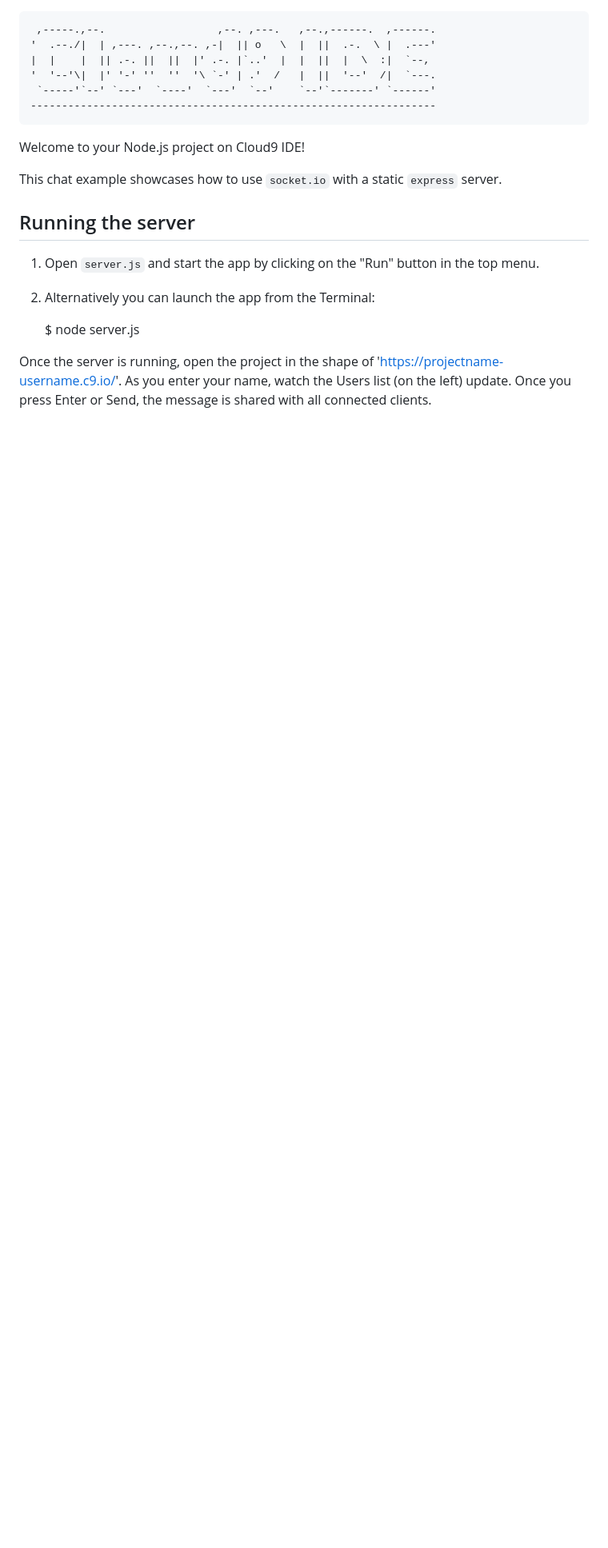
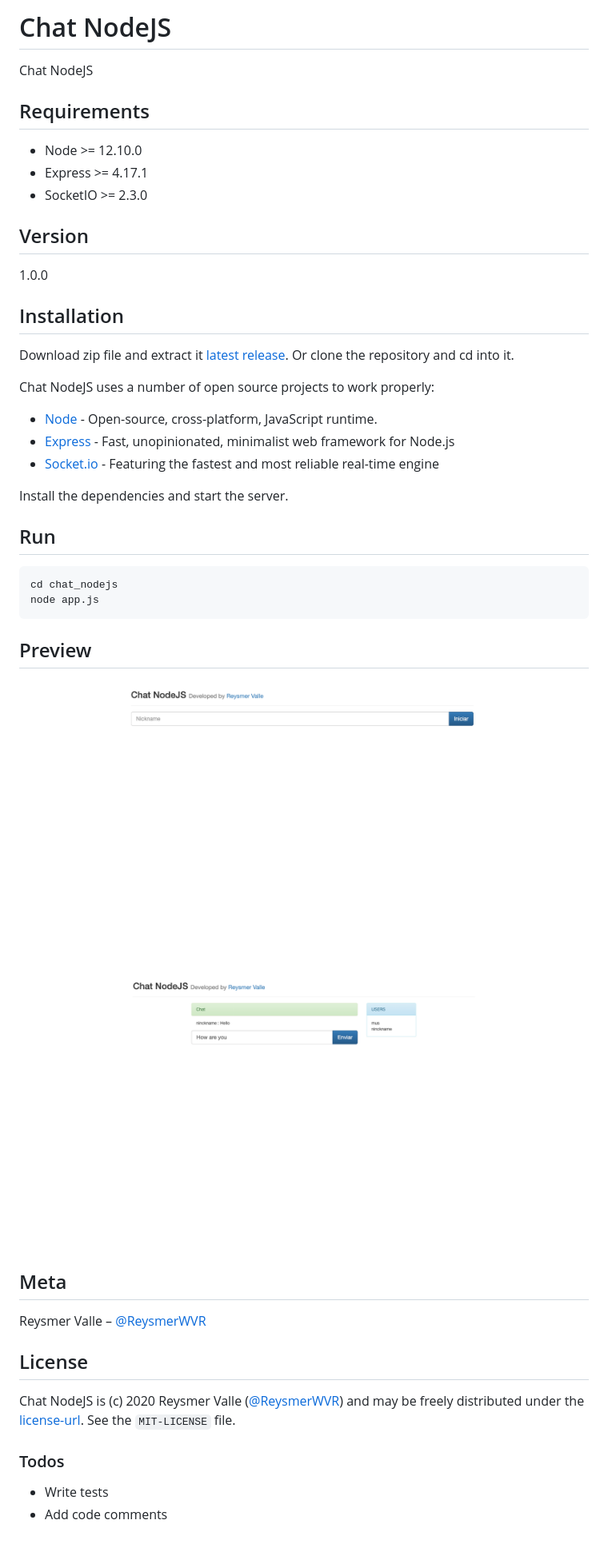
Before and after one commit to reysmerwvr/chat-nodejs, a Markdown page: README.md, the part around the change. Shown at 80% size. Drawn GitHub-style; pictures changed too: chat.png (added), nickname.png (added); blank space fills up the shorter version.

Commit message:
Update README.md | Update dependencies | Add License

````diff
--- a/README.md
+++ b/README.md
@@ -1,22 +1,58 @@
+# Chat NodeJS
 
-     ,-----.,--.                  ,--. ,---.   ,--.,------.  ,------.
-    '  .--./|  | ,---. ,--.,--. ,-|  || o   \  |  ||  .-.  \ |  .---'
-    |  |    |  || .-. ||  ||  |' .-. |`..'  |  |  ||  |  \  :|  `--,
-    '  '--'\|  |' '-' ''  ''  '\ `-' | .'  /   |  ||  '--'  /|  `---.
-     `-----'`--' `---'  `----'  `---'  `--'    `--'`-------' `------'
-    -----------------------------------------------------------------
+Chat NodeJS
 
+## Requirements
 
-Welcome to your Node.js project on Cloud9 IDE!
+- Node >= 12.10.0
+- Express >= 4.17.1
+- SocketIO >= 2.3.0
 
-This chat example showcases how to use `socket.io` with a static `express` server.
+## Version
 
-## Running the server
+1.0.0
 
-1) Open `server.js` and start the app by clicking on the "Run" button in the top menu.
+## Installation
 
-2) Alternatively you can launch the app from the Terminal:
+Download zip file and extract it [latest release](https://github.com/reysmerwvr/chat_nodejs). Or clone the repository and cd into it.
 
-    $ node server.js
+Chat NodeJS uses a number of open source projects to work properly:
 
-Once the server is running, open the project in the shape of 'https://projectname-username.c9.io/'. As you enter your name, watch the Users list (on the left) update. Once you press Enter or Send, the message is shared with all connected clients.
+- [Node] - Open-source, cross-platform, JavaScript runtime.
+- [Express] - Fast, unopinionated, minimalist web framework for Node.js
+- [Socket.io] - Featuring the fastest and most reliable real-time engine
+
+Install the dependencies and start the server.
+
+## Run
+
+```sh
+cd chat_nodejs
+node app.js
+```
+
+## Preview
+
+![](nickname.png)
+![](chat.png)
+
+## Meta
+
+Reysmer Valle – [@ReysmerWVR]
+
+## License
+
+Chat NodeJS is (c) 2020 Reysmer Valle ([@ReysmerWVR]) and may be freely distributed under the [license-url](https://github.com/reysmerwvr/chat_nodejs/tree/master/LICENSE). See the `MIT-LICENSE` file.
+
+### Todos
+
+- Write tests
+- Add code comments
+
+[//]: # (These are reference links used in the body of this note and get stripped out when the markdown processor does
+its job. There is no need to format nicely because it shouldn't be seen. Thanks SO - http://stackoverflow.com/questions/4823468/store-comments-in-markdown-syntax)
+
+   [Node]: <https://nodejs.org/en/>
+   [Express]: <https://expressjs.com/>
+   [Socket.io]: <https://socket.io/>
+   [@ReysmerWVR]: <http://twitter.com/ReysmerWVR>
````
Also changed, not shown: 6 other files.
